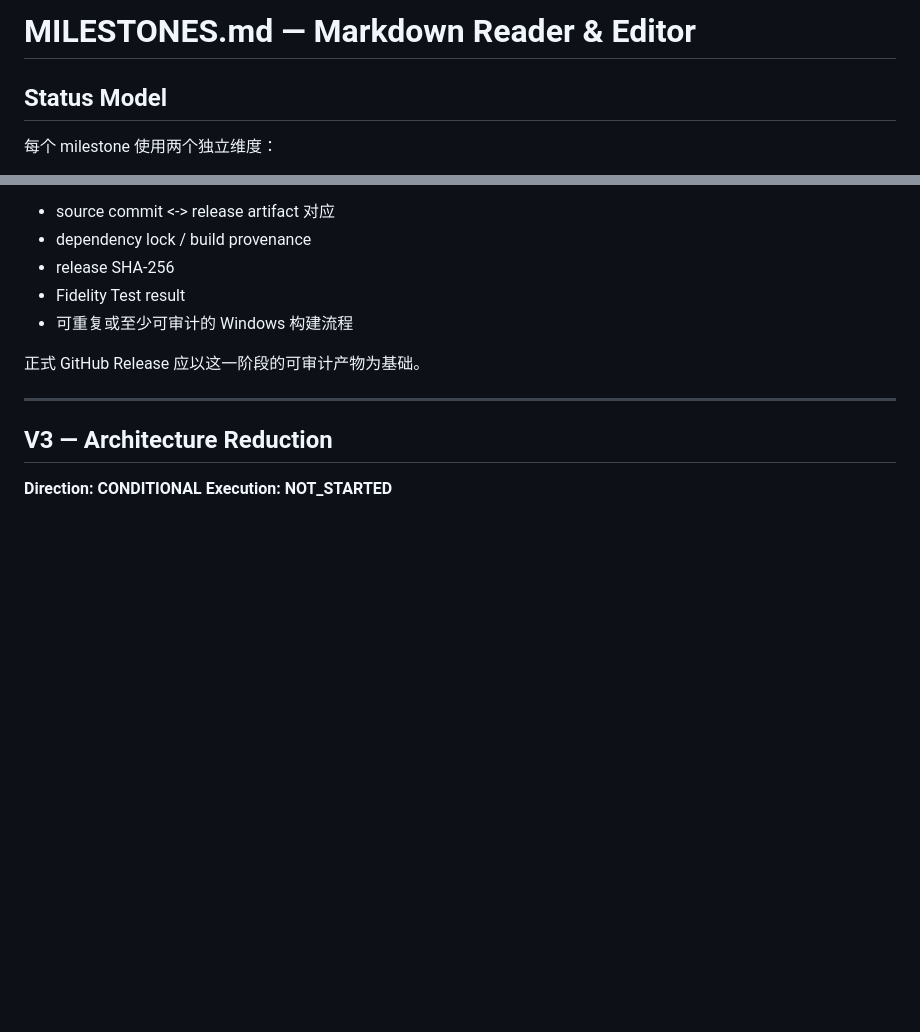
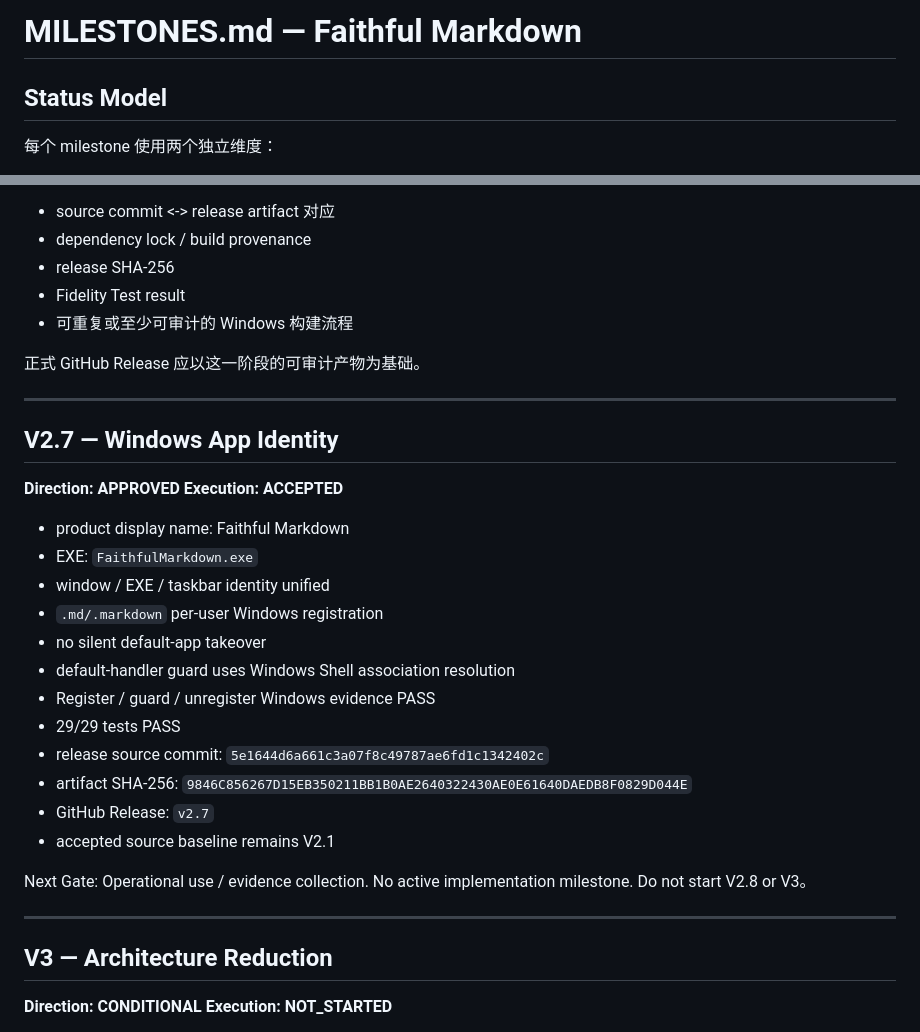
Before and after one commit to Javenzeng/faithful-markdown, a Markdown page: MILESTONES.md, 2 parts joined by grey strips. Drawn GitHub-style; blank space fills up the shorter version.

Commit message:
Governance: accept V2.7 Windows app identity

```diff
--- a/MILESTONES.md
+++ b/MILESTONES.md
@@ -1,4 +1,4 @@
-# MILESTONES.md — Markdown Reader & Editor
+# MILESTONES.md — Faithful Markdown
 
 ## Status Model
 
@@ -178,6 +178,28 @@ Next Gate: Operational use / evidence collection. No active implementation miles
 
 ---
 
+## V2.7 — Windows App Identity
+
+**Direction: APPROVED**
+**Execution: ACCEPTED**
+
+- product display name: Faithful Markdown
+- EXE: `FaithfulMarkdown.exe`
+- window / EXE / taskbar identity unified
+- `.md/.markdown` per-user Windows registration
+- no silent default-app takeover
+- default-handler guard uses Windows Shell association resolution
+- Register / guard / unregister Windows evidence PASS
+- 29/29 tests PASS
+- release source commit: `5e1644d6a661c3a07f8c49787ae6fd1c1342402c`
+- artifact SHA-256: `9846C856267D15EB350211BB1B0AE2640322430AE0E61640DAEDB8F0829D044E`
+- GitHub Release: `v2.7`
+- accepted source baseline remains V2.1
+
+Next Gate: Operational use / evidence collection. No active implementation milestone. Do not start V2.8 or V3。
+
+---
+
 ## V3 — Architecture Reduction
 
 **Direction: CONDITIONAL**
```
Also changed, not shown: PROJECT_STATE.md (+11 -4 lines), records/V2.7/V2_7_RELEASE_ACCEPTANCE_2026-08-30.md (added, +24 -0 lines).
